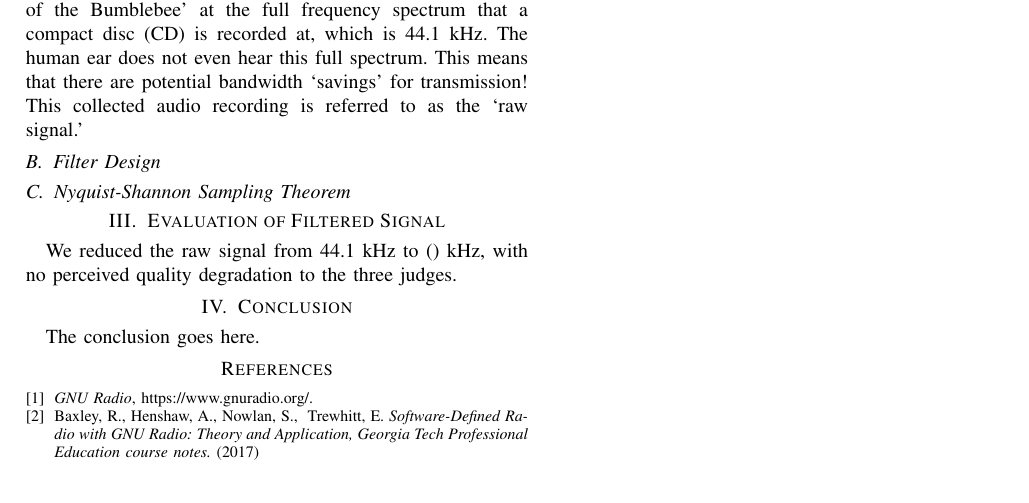
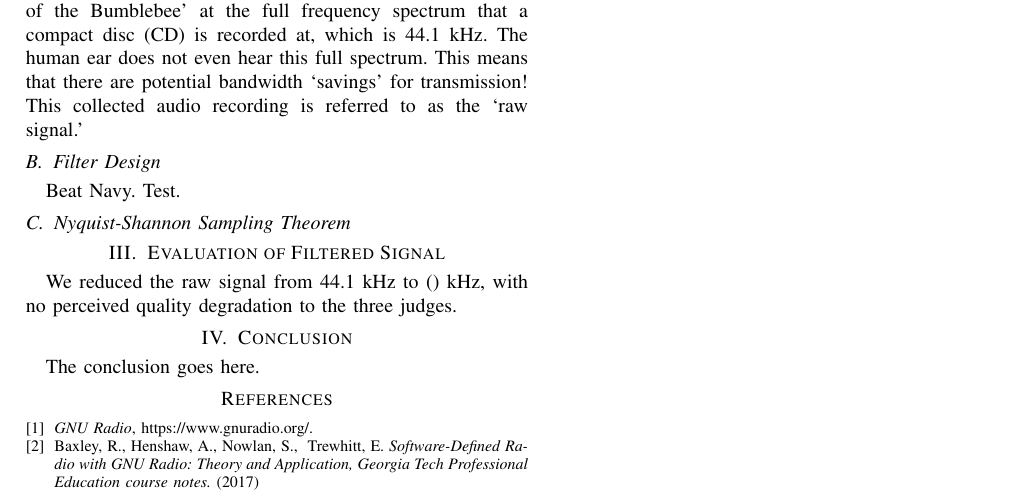
Before and after one commit to ahenshaw/bigdata, a LaTeX paper (main.tex, which reads filter_design.tex): part of the page, cut so that both start at the same text. Compiled offline with pdfLaTeX.

Commit message:
Update filter_design.tex

```diff
--- a/filter_design.tex
+++ b/filter_design.tex
@@ -1 +1,3 @@
 \subsection{Filter Design}
+
+Beat Navy.  Test.
```
